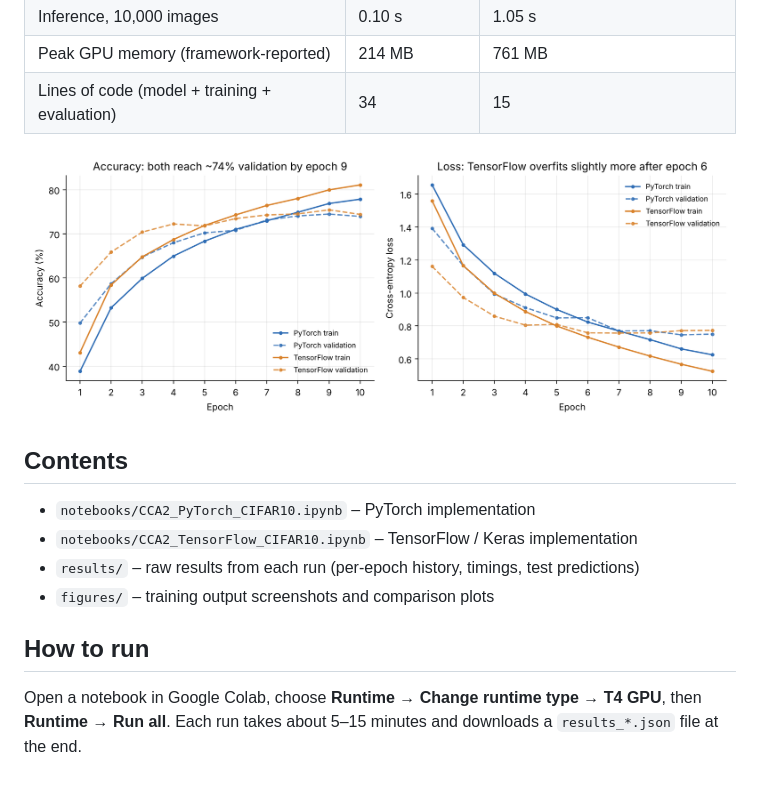
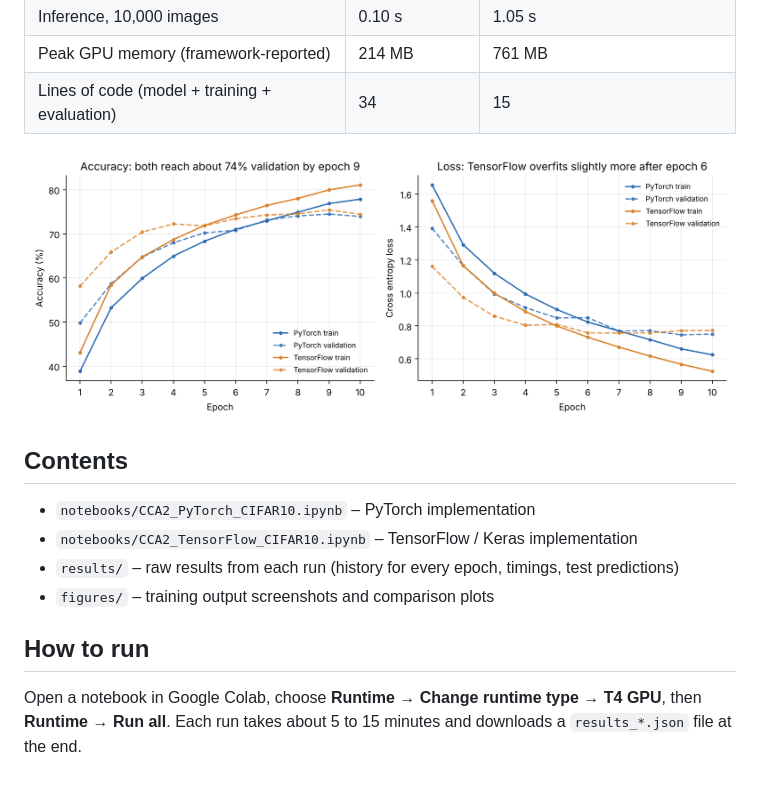
Before and after one commit to dpokk/DL-CCA2-PyTorch-vs-TensorFlow, a Markdown page: README.md, the part around the change. Drawn GitHub-style; pictures changed too: figures/fig3_curves.png.

Commit message:
Update figures and README wording
Co-Authored-By: Claude Opus 5.5 <noreply@anthropic.com>
Claude-Session: https://claude.ai/code/session_01TWynGrKMhLkhfSYApiELXu

```diff
--- a/README.md
+++ b/README.md
@@ -27,10 +27,10 @@ data split (45,000 / 5,000 / 10,000), optimizer (Adam, lr 0.001), batch size 64
 
 - `notebooks/CCA2_PyTorch_CIFAR10.ipynb` – PyTorch implementation
 - `notebooks/CCA2_TensorFlow_CIFAR10.ipynb` – TensorFlow / Keras implementation
-- `results/` – raw results from each run (per-epoch history, timings, test predictions)
+- `results/` – raw results from each run (history for every epoch, timings, test predictions)
 - `figures/` – training output screenshots and comparison plots
 
 ## How to run
 
 Open a notebook in Google Colab, choose **Runtime → Change runtime type → T4 GPU**, then **Runtime → Run all**.
-Each run takes about 5–15 minutes and downloads a `results_*.json` file at the end.
+Each run takes about 5 to 15 minutes and downloads a `results_*.json` file at the end.
```
Also changed, not shown: figures/fig4_epoch_time.png, figures/fig5_per_class.png.
